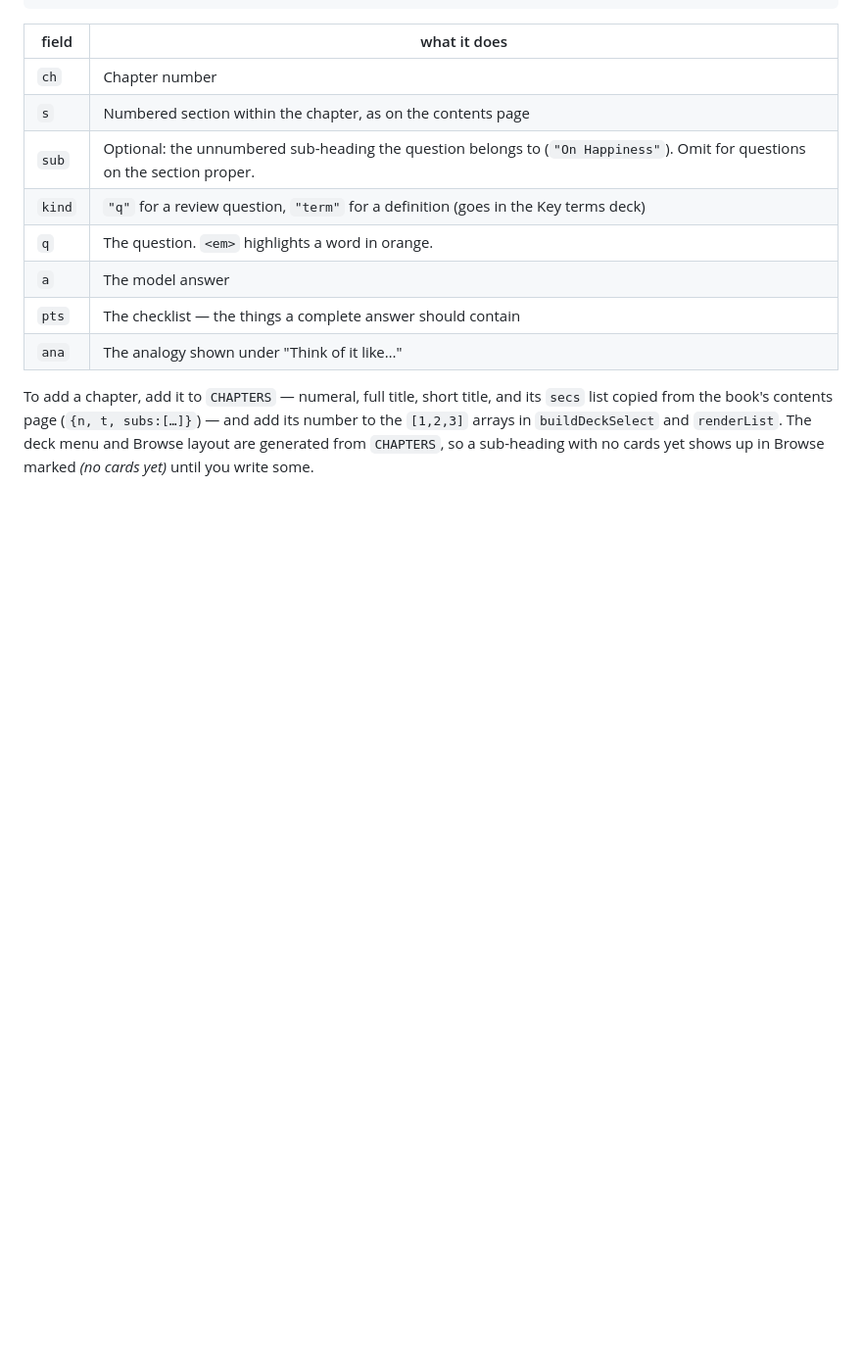
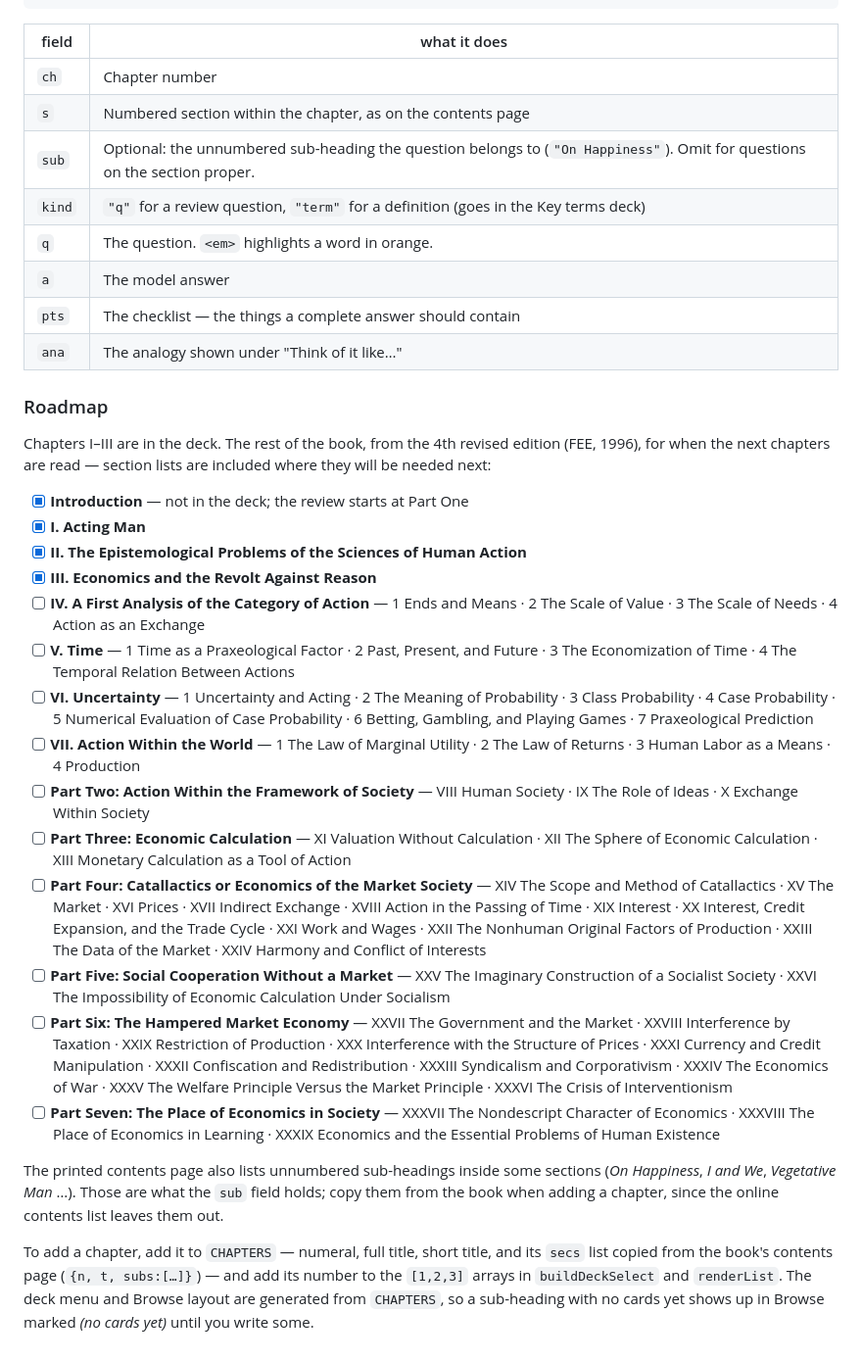
Before and after one commit to parallax-parking/learning, a Markdown page: README.md, the part around the change. Shown at 98% size. GitHub-like rendering; blank space fills up the shorter version.

Commit message:
Add the rest of the book's contents to the README as a roadmap
Co-Authored-By: Claude Fable 5.1 <noreply@anthropic.com>
Claude-Session: https://claude.ai/code/session_01WCz5mV4KDomgpR3Pqokh7n

```diff
--- a/README.md
+++ b/README.md
@@ -206,6 +206,30 @@ entry per card:
 | `pts` | The checklist — the things a complete answer should contain |
 | `ana` | The analogy shown under "Think of it like…" |
 
+### Roadmap
+
+Chapters I–III are in the deck. The rest of the book, from the 4th revised edition (FEE, 1996), for
+when the next chapters are read — section lists are included where they will be needed next:
+
+- [x] **Introduction** — not in the deck; the review starts at Part One
+- [x] **I. Acting Man**
+- [x] **II. The Epistemological Problems of the Sciences of Human Action**
+- [x] **III. Economics and the Revolt Against Reason**
+- [ ] **IV. A First Analysis of the Category of Action** — 1 Ends and Means · 2 The Scale of Value · 3 The Scale of Needs · 4 Action as an Exchange
+- [ ] **V. Time** — 1 Time as a Praxeological Factor · 2 Past, Present, and Future · 3 The Economization of Time · 4 The Temporal Relation Between Actions
+- [ ] **VI. Uncertainty** — 1 Uncertainty and Acting · 2 The Meaning of Probability · 3 Class Probability · 4 Case Probability · 5 Numerical Evaluation of Case Probability · 6 Betting, Gambling, and Playing Games · 7 Praxeological Prediction
+- [ ] **VII. Action Within the World** — 1 The Law of Marginal Utility · 2 The Law of Returns · 3 Human Labor as a Means · 4 Production
+- [ ] **Part Two: Action Within the Framework of Society** — VIII Human Society · IX The Role of Ideas · X Exchange Within Society
+- [ ] **Part Three: Economic Calculation** — XI Valuation Without Calculation · XII The Sphere of Economic Calculation · XIII Monetary Calculation as a Tool of Action
+- [ ] **Part Four: Catallactics or Economics of the Market Society** — XIV The Scope and Method of Catallactics · XV The Market · XVI Prices · XVII Indirect Exchange · XVIII Action in the Passing of Time · XIX Interest · XX Interest, Credit Expansion, and the Trade Cycle · XXI Work and Wages · XXII The Nonhuman Original Factors of Production · XXIII The Data of the Market · XXIV Harmony and Conflict of Interests
+- [ ] **Part Five: Social Cooperation Without a Market** — XXV The Imaginary Construction of a Socialist Society · XXVI The Impossibility of Economic Calculation Under Socialism
+- [ ] **Part Six: The Hampered Market Economy** — XXVII The Government and the Market · XXVIII Interference by Taxation · XXIX Restriction of Production · XXX Interference with the Structure of Prices · XXXI Currency and Credit Manipulation · XXXII Confiscation and Redistribution · XXXIII Syndicalism and Corporativism · XXXIV The Economics of War · XXXV The Welfare Principle Versus the Market Principle · XXXVI The Crisis of Interventionism
+- [ ] **Part Seven: The Place of Economics in Society** — XXXVII The Nondescript Character of Economics · XXXVIII The Place of Economics in Learning · XXXIX Economics and the Essential Problems of Human Existence
+
+The printed contents page also lists unnumbered sub-headings inside some sections (*On Happiness*,
+*I and We*, *Vegetative Man* …). Those are what the `sub` field holds; copy them from the book when
+adding a chapter, since the online contents list leaves them out.
+
 To add a chapter, add it to `CHAPTERS` — numeral, full title, short title, and its `secs` list copied
 from the book's contents page (`{n, t, subs:[…]}`) — and add its number to the `[1,2,3]` arrays in
 `buildDeckSelect` and `renderList`. The deck menu and Browse layout are generated from `CHAPTERS`, so a
```
